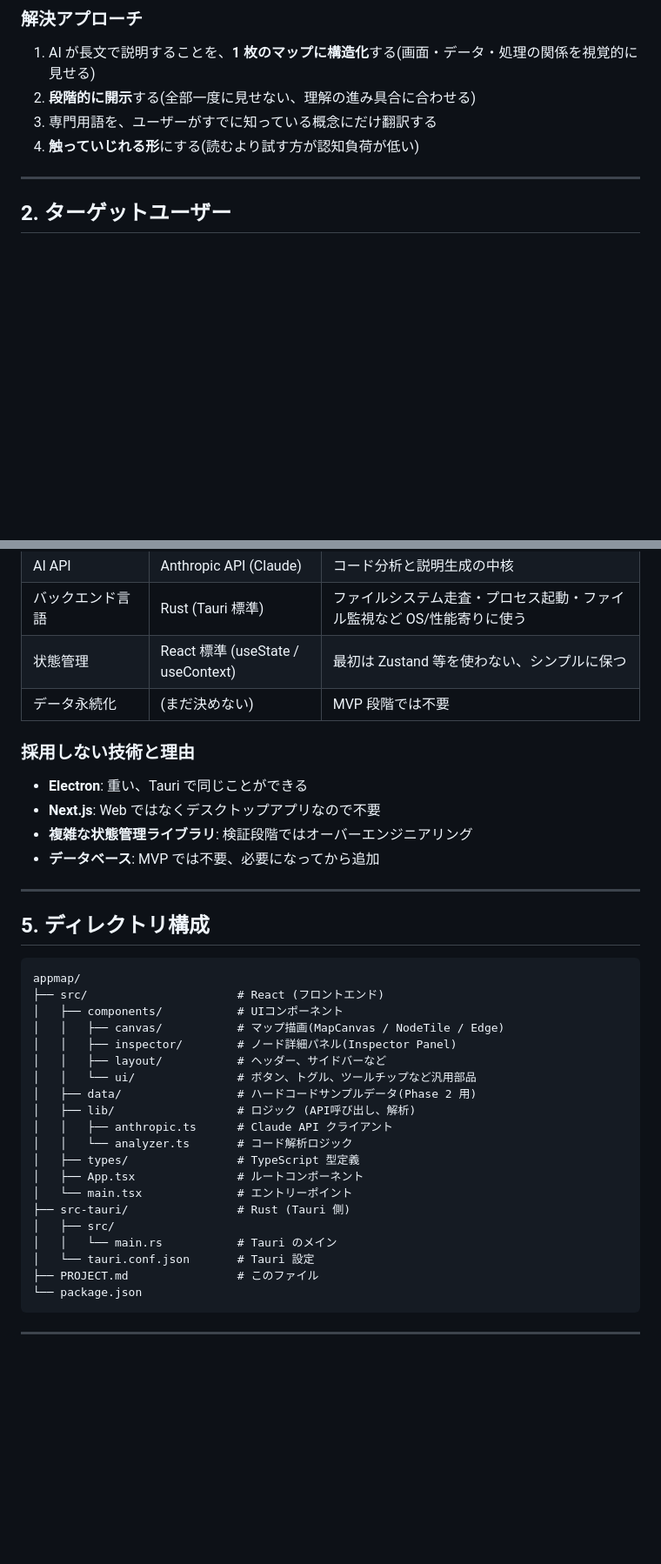
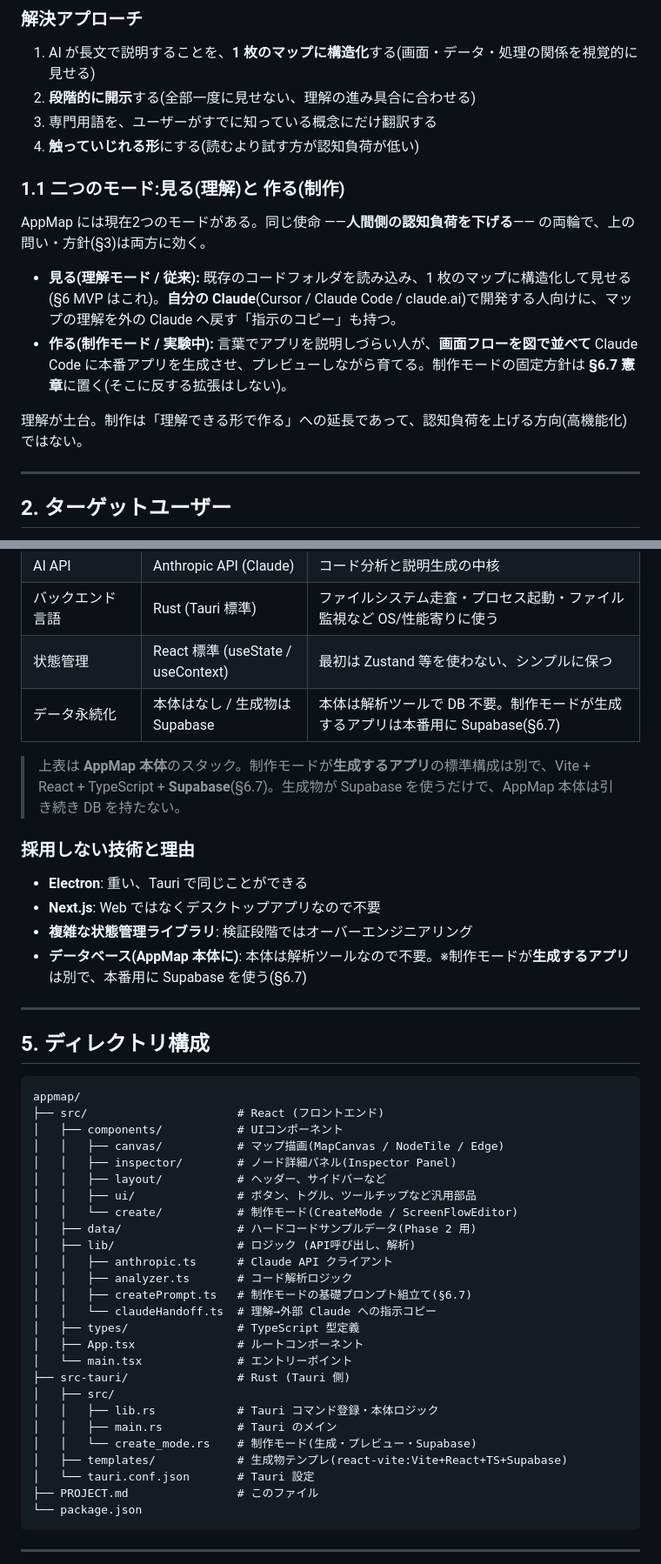
Before and after one commit to sasabo-ct9a/appmap, a Markdown page: CLAUDE.md, 2 parts joined by grey strips. Shown at 87% size. GitHub-like rendering; blank space fills up the shorter version.

```diff
--- a/CLAUDE.md
+++ b/CLAUDE.md
@@ -31,6 +31,15 @@
 2. **段階的に開示**する(全部一度に見せない、理解の進み具合に合わせる)
 3. 専門用語を、ユーザーがすでに知っている概念にだけ翻訳する
 4. **触っていじれる形**にする(読むより試す方が認知負荷が低い)
+
+### 1.1 二つのモード:見る(理解)と 作る(制作)
+
+AppMap には現在2つのモードがある。同じ使命 ――**人間側の認知負荷を下げる**―― の両輪で、上の問い・方針(§3)は両方に効く。
+
+- **見る(理解モード / 従来):** 既存のコードフォルダを読み込み、1 枚のマップに構造化して見せる(§6 MVP はこれ)。**自分の Claude**(Cursor / Claude Code / claude.ai)で開発する人向けに、マップの理解を外の Claude へ戻す「指示のコピー」も持つ。
+- **作る(制作モード / 実験中):** 言葉でアプリを説明しづらい人が、**画面フローを図で並べて** Claude Code に本番アプリを生成させ、プレビューしながら育てる。制作モードの固定方針は **§6.7 憲章**に置く(そこに反する拡張はしない)。
+
+理解が土台。制作は「理解できる形で作る」への延長であって、認知負荷を上げる方向(高機能化)ではない。
 
 ---
 
@@ -78,14 +87,16 @@
 | AI API | Anthropic API (Claude) | コード分析と説明生成の中核 |
 | バックエンド言語 | Rust (Tauri 標準) | ファイルシステム走査・プロセス起動・ファイル監視など OS/性能寄りに使う |
 | 状態管理 | React 標準 (useState / useContext) | 最初は Zustand 等を使わない、シンプルに保つ |
-| データ永続化 | (まだ決めない) | MVP 段階では不要 |
+| データ永続化 | 本体はなし / 生成物は Supabase | 本体は解析ツールで DB 不要。制作モードが生成するアプリは本番用に Supabase(§6.7) |
+
+> 上表は **AppMap 本体**のスタック。制作モードが**生成するアプリ**の標準構成は別で、Vite + React + TypeScript + **Supabase**(§6.7)。生成物が Supabase を使うだけで、AppMap 本体は引き続き DB を持たない。
 
 ### 採用しない技術と理由
 
 - **Electron**: 重い、Tauri で同じことができる
 - **Next.js**: Web ではなくデスクトップアプリなので不要
 - **複雑な状態管理ライブラリ**: 検証段階ではオーバーエンジニアリング
-- **データベース**: MVP では不要、必要になってから追加
+- **データベース(AppMap 本体に)**: 本体は解析ツールなので不要。※制作モードが**生成するアプリ**は別で、本番用に Supabase を使う(§6.7)
 
 ---
 
@@ -98,17 +109,23 @@ appmap/
 │   │   ├── canvas/           # マップ描画(MapCanvas / NodeTile / Edge)
 │   │   ├── inspector/        # ノード詳細パネル(Inspector Panel)
 │   │   ├── layout/           # ヘッダー、サイドバーなど
-│   │   └── ui/               # ボタン、トグル、ツールチップなど汎用部品
+│   │   ├── ui/               # ボタン、トグル、ツールチップなど汎用部品
+│   │   └── create/           # 制作モード(CreateMode / ScreenFlowEditor)
 │   ├── data/                 # ハードコードサンプルデータ(Phase 2 用)
 │   ├── lib/                  # ロジック (API呼び出し、解析)
 │   │   ├── anthropic.ts      # Claude API クライアント
-│   │   └── analyzer.ts       # コード解析ロジック
+│   │   ├── analyzer.ts       # コード解析ロジック
+│   │   ├── createPrompt.ts   # 制作モードの基礎プロンプト組立て(§6.7)
+│   │   └── claudeHandoff.ts  # 理解→外部 Claude への指示コピー
 │   ├── types/                # TypeScript 型定義
 │   ├── App.tsx               # ルートコンポーネント
 │   └── main.tsx              # エントリーポイント
 ├── src-tauri/                # Rust (Tauri 側)
 │   ├── src/
-│   │   └── main.rs           # Tauri のメイン
+│   │   ├── lib.rs            # Tauri コマンド登録・本体ロジック
+│   │   ├── main.rs           # Tauri のメイン
+│   │   └── create_mode.rs    # 制作モード(生成・プレビュー・Supabase)
+│   ├── templates/            # 生成物テンプレ(react-vite:Vite+React+TS+Supabase)
 │   └── tauri.conf.json       # Tauri 設定
 ├── PROJECT.md                # このファイル
 └── package.json
```
Also changed, not shown: other parts of CLAUDE.md (+30 -0 lines).
